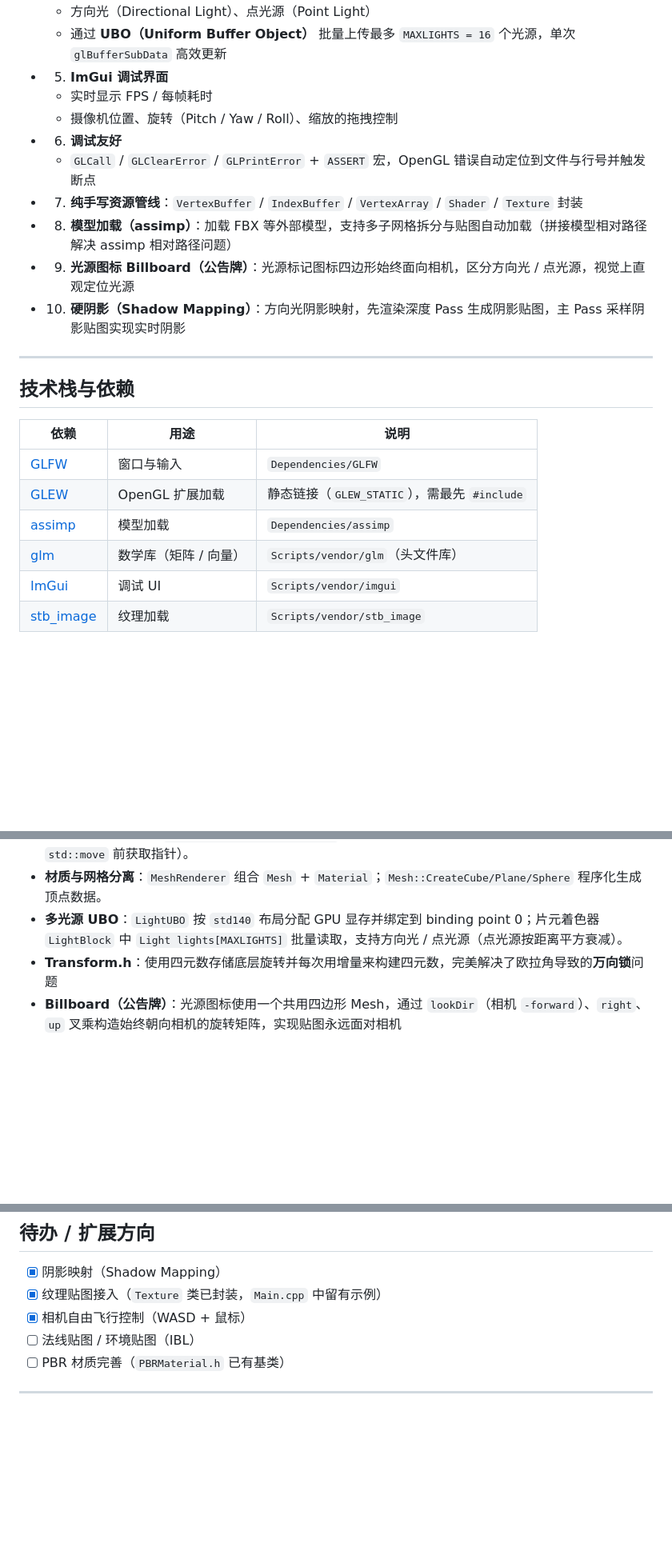
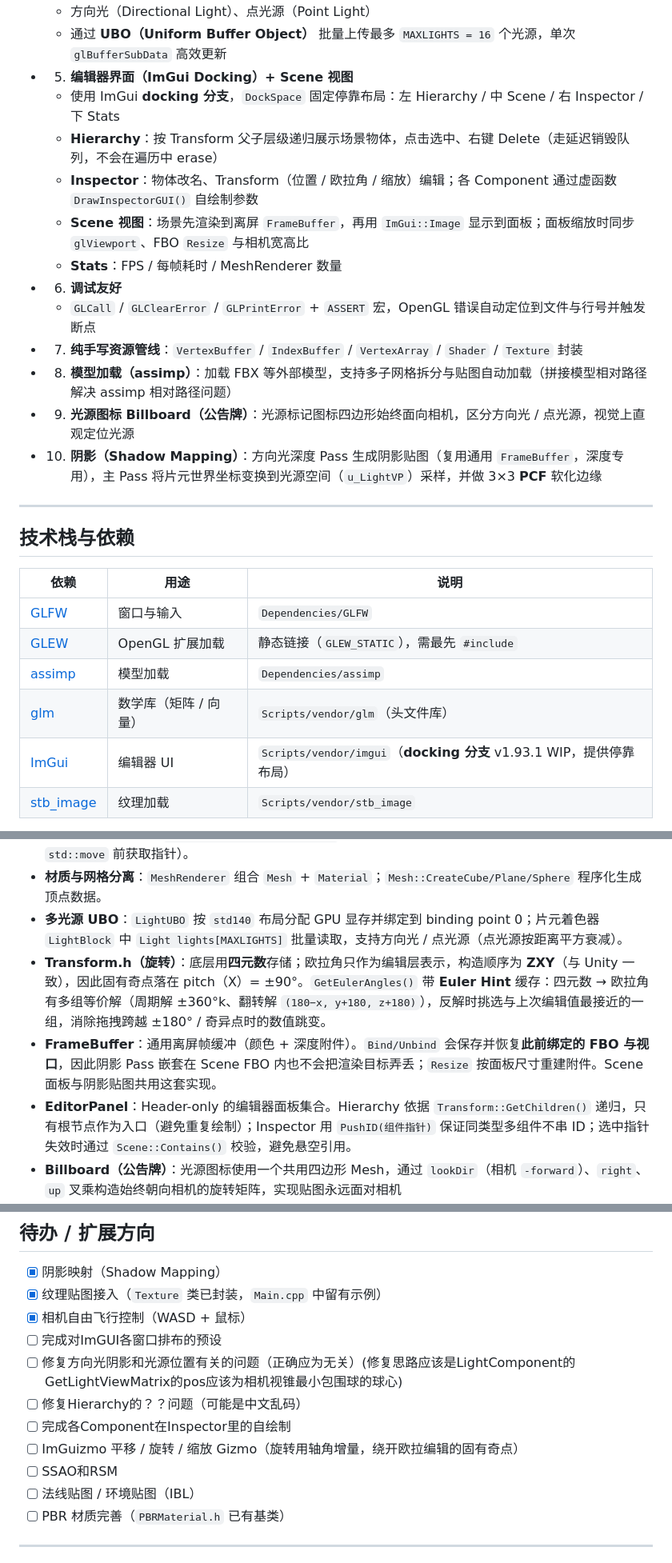
Before and after one commit to MapleLeaf-a/OpenGL, a Markdown page: README.md, 3 parts joined by grey strips. Shown at 80% size. GitHub-like rendering; blank space fills up the shorter version.

```diff
--- a/README.md
+++ b/README.md
@@ -22,15 +22,18 @@
 - 4. **多光源系统（Light）**
   - 方向光（Directional Light）、点光源（Point Light）
   - 通过 **UBO（Uniform Buffer Object）** 批量上传最多 `MAXLIGHTS = 16` 个光源，单次 `glBufferSubData` 高效更新
-- 5. **ImGui 调试界面**
-  - 实时显示 FPS / 每帧耗时
-  - 摄像机位置、旋转（Pitch / Yaw / Roll）、缩放的拖拽控制
+- 5. **编辑器界面（ImGui Docking）+ Scene 视图**
+  - 使用 ImGui **docking 分支**，`DockSpace` 固定停靠布局：左 Hierarchy / 中 Scene / 右 Inspector / 下 Stats
+  - **Hierarchy**：按 Transform 父子层级递归展示场景物体，点击选中、右键 Delete（走延迟销毁队列，不会在遍历中 erase）
+  - **Inspector**：物体改名、Transform（位置 / 欧拉角 / 缩放）编辑；各 Component 通过虚函数 `DrawInspectorGUI()` 自绘制参数
+  - **Scene 视图**：场景先渲染到离屏 `FrameBuffer`，再用 `ImGui::Image` 显示到面板；面板缩放时同步 `glViewport`、FBO `Resize` 与相机宽高比
+  - **Stats**：FPS / 每帧耗时 / MeshRenderer 数量
 - 6. **调试友好**
   - `GLCall` / `GLClearError` / `GLPrintError` + `ASSERT` 宏，OpenGL 错误自动定位到文件与行号并触发断点
 - 7. **纯手写资源管线**：`VertexBuffer` / `IndexBuffer` / `VertexArray` / `Shader` / `Texture` 封装
 - 8. **模型加载（assimp）**：加载 FBX 等外部模型，支持多子网格拆分与贴图自动加载（拼接模型相对路径解决 assimp 相对路径问题）
 - 9. **光源图标 Billboard（公告牌）**：光源标记图标四边形始终面向相机，区分方向光 / 点光源，视觉上直观定位光源
-- 10. **硬阴影（Shadow Mapping）**：方向光阴影映射，先渲染深度 Pass 生成阴影贴图，主 Pass 采样阴影贴图实现实时阴影
+- 10. **阴影（Shadow Mapping）**：方向光深度 Pass 生成阴影贴图（复用通用 `FrameBuffer`，深度专用），主 Pass 将片元世界坐标变换到光源空间（`u_LightVP`）采样，并做 3×3 **PCF** 软化边缘
 
 ---
 
@@ -42,7 +45,7 @@
 | [GLEW](https://glew.sourceforge.net/) | OpenGL 扩展加载 | 静态链接（`GLEW_STATIC`），需最先 `#include` |
 | [assimp](https://github.com/assimp/assimp) | 模型加载 | `Dependencies/assimp` |
 | [glm](https://github.com/g-truc/glm) | 数学库（矩阵 / 向量） | `Scripts/vendor/glm`（头文件库） |
-| [ImGui](https://github.com/ocornut/imgui) | 调试 UI | `Scripts/vendor/imgui` |
+| [ImGui](https://github.com/ocornut/imgui) | 编辑器 UI | `Scripts/vendor/imgui`（**docking 分支** v1.93.1 WIP，提供停靠布局） |
 | [stb_image](https://github.com/nothings/stb) | 纹理加载 | `Scripts/vendor/stb_image` |
 
 - **语言 / 标准**：C++20
@@ -225,7 +237,9 @@ graph TD
 - **场景（Scene）**：以 `std::unique_ptr<GameObject>` 统一管理生命周期，通过原始指针暴露接口（注意在 `std::move` 前获取指针）。
 - **材质与网格分离**：`MeshRenderer` 组合 `Mesh` + `Material`；`Mesh::CreateCube/Plane/Sphere` 程序化生成顶点数据。
 - **多光源 UBO**：`LightUBO` 按 `std140` 布局分配 GPU 显存并绑定到 binding point 0；片元着色器 `LightBlock` 中 `Light lights[MAXLIGHTS]` 批量读取，支持方向光 / 点光源（点光源按距离平方衰减）。
-- **Transform.h**：使用四元数存储底层旋转并每次用增量来构建四元数，完美解决了欧拉角导致的**万向锁**问题
+- **Transform.h（旋转）**：底层用**四元数**存储；欧拉角只作为编辑层表示，构造顺序为 **ZXY**（与 Unity 一致），因此固有奇点落在 pitch（X）= ±90°。`GetEulerAngles()` 带 **Euler Hint** 缓存：四元数 → 欧拉角有多组等价解（周期解 ±360°k、翻转解 `(180−x, y+180, z+180)`），反解时挑选与上次编辑值最接近的一组，消除拖拽跨越 ±180° / 奇异点时的数值跳变。
+- **FrameBuffer**：通用离屏帧缓冲（颜色 + 深度附件）。`Bind/Unbind` 会保存并恢复**此前绑定的 FBO 与视口**，因此阴影 Pass 嵌套在 Scene FBO 内也不会把渲染目标弄丢；`Resize` 按面板尺寸重建附件。Scene 面板与阴影贴图共用这套实现。
+- **EditorPanel**：Header-only 的编辑器面板集合。Hierarchy 依据 `Transform::GetChildren()` 递归，只有根节点作为入口（避免重复绘制）；Inspector 用 `PushID(组件指针)` 保证同类型多组件不串 ID；选中指针失效时通过 `Scene::Contains()` 校验，避免悬空引用。
 - **Billboard（公告牌）**：光源图标使用一个共用四边形 Mesh，通过 `lookDir`（相机 `-forward`）、`right`、`up` 叉乘构造始终朝向相机的旋转矩阵，实现贴图永远面对相机
 - **硬阴影（Shadow Mapping）**：第一趟用 `shadowShader` 从光源视角把场景深度渲染到 `ShadowMap`（FBO + 深度纹理），主渲染时把片元世界坐标变换到光源空间（`u_LightVP`）采样阴影贴图，`currentDepth > closestDepth` 即判定为阴影
 - **模型加载**：`Model` 递归处理 assimp 节点树，每个子网格生成一个 `GameObject` + `MeshRenderer`；贴图路径拼接模型目录解决相对路径 / 中文路径导致的加载失败
@@ -253,6 +267,12 @@ graph TD
 - [x] 阴影映射（Shadow Mapping）
 - [x] 纹理贴图接入（`Texture` 类已封装，`Main.cpp` 中留有示例）
 - [x] 相机自由飞行控制（WASD + 鼠标）
+- [ ] 完成对ImGUI各窗口排布的预设
+- [ ] 修复方向光阴影和光源位置有关的问题（正确应为无关）(修复思路应该是LightComponent的GetLightViewMatrix的pos应该为相机视锥最小包围球的球心)
+- [ ] 修复Hierarchy的？？问题（可能是中文乱码）
+- [ ] 完成各Component在Inspector里的自绘制
+- [ ] ImGuizmo 平移 / 旋转 / 缩放 Gizmo（旋转用轴角增量，绕开欧拉编辑的固有奇点）
+- [ ] SSAO和RSM
 - [ ] 法线贴图 / 环境贴图（IBL）
 - [ ] PBR 材质完善（`PBRMaterial.h` 已有基类）
 
```
Also changed, not shown: other parts of README.md (+20 -11 lines), ReadmeImages/Result.png, 3 other files.
